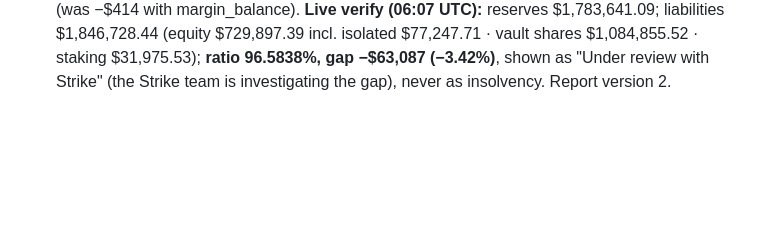
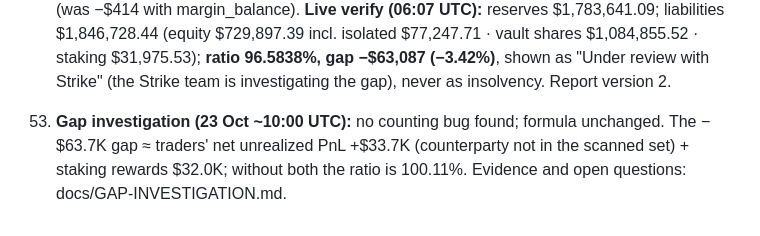
Before and after one commit to Lakshmikanth-3/GapWise, a Markdown page: docs/DECISIONS.md, the part around the change. Drawn GitHub-style; blank space fills up the shorter version.

Commit message:
Gap investigation: no double count; -$63.7K = net unrealized PnL (+$33.7K, counterparty not scanned) + staking ($32.0K)
Co-Authored-By: Claude Opus 5.5 <noreply@anthropic.com>

```diff
--- a/docs/DECISIONS.md
+++ b/docs/DECISIONS.md
@@ -273,3 +273,7 @@
     **Live verify (06:07 UTC):** reserves $1,783,641.09; liabilities $1,846,728.44 (equity $729,897.39 incl. isolated
     $77,247.71 · vault shares $1,084,855.52 · staking $31,975.53); **ratio 96.5838%, gap −$63,087 (−3.42%)**, shown as
     "Under review with Strike" (the Strike team is investigating the gap), never as insolvency. Report version 2.
+
+51. **Gap investigation (23 Oct ~10:00 UTC):** no counting bug found; formula unchanged. The −$63.7K gap ≈ traders' net
+    unrealized PnL +$33.7K (counterparty not in the scanned set) + staking rewards $32.0K; without both the ratio is
+    100.11%. Evidence and open questions: docs/GAP-INVESTIGATION.md.
```
Also changed, not shown: docs/GAP-INVESTIGATION.md (added, +64 -0 lines).
